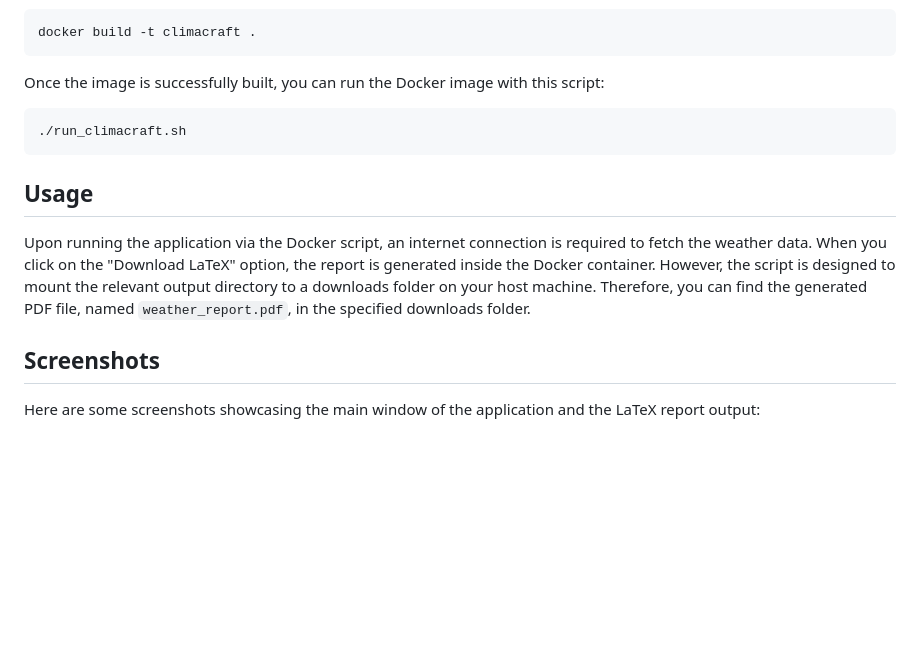
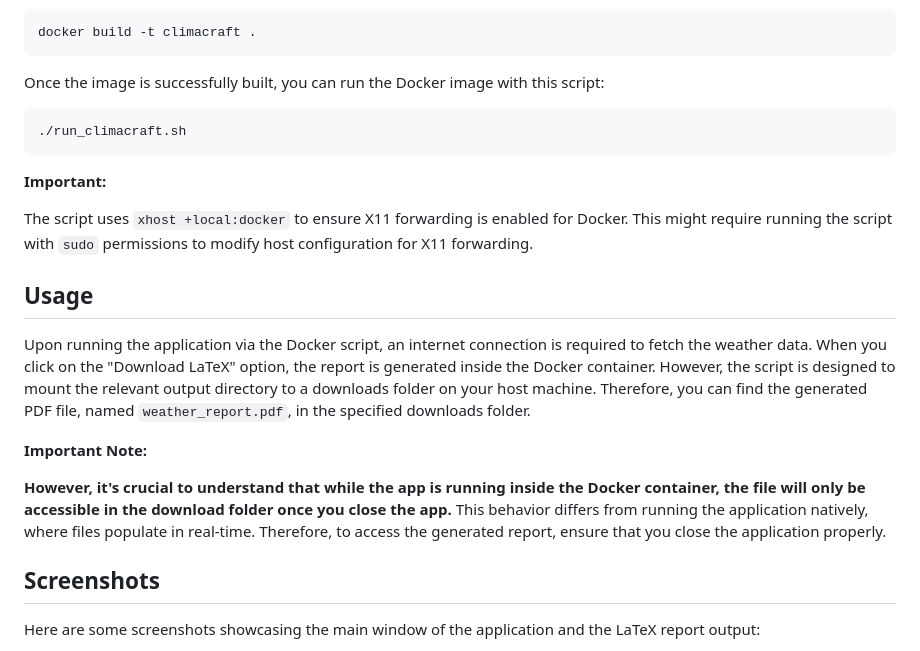
Before and after one commit to ashdriod/ClimaCraft, a Markdown page: README.md, the part around the change. Drawn GitHub-style; blank space fills up the shorter version.

````diff
--- a/README.md
+++ b/README.md
@@ -41,9 +41,20 @@ Once the image is successfully built, you can run the Docker image with this scr
 ./run_climacraft.sh
 ```
 
+**Important:**
+
+The script uses `xhost +local:docker` to ensure X11 forwarding is enabled for Docker. This might require running the script with `sudo` permissions to modify host configuration for X11 forwarding.
+
+
 ## Usage
 
 Upon running the application via the Docker script, an internet connection is required to fetch the weather data. When you click on the "Download LaTeX" option, the report is generated inside the Docker container. However, the script is designed to mount the relevant output directory to a downloads folder on your host machine. Therefore, you can find the generated PDF file, named `weather_report.pdf`, in the specified downloads folder.
+
+**Important Note:**
+
+**However, it's crucial to understand that while the app is running inside the Docker container, the file will only be accessible in the download folder once you close the app.** This behavior differs from running the application natively, where files populate in real-time. Therefore, to access the generated report, ensure that you close the application properly.
+
+
 
 ## Screenshots
 
````
